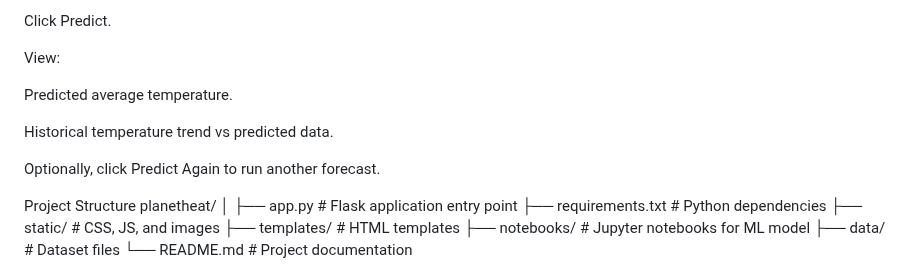
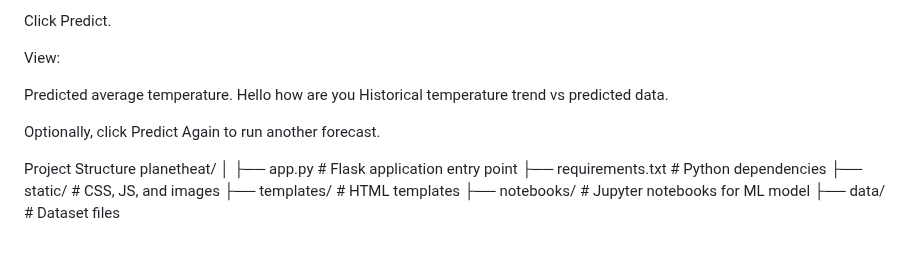
Before and after one commit to MaierAhmed/Planet-heat-temperature-prediction, a Markdown page: readme.md, the part around the change. Rendered like a GitHub page; blank space fills up the shorter version.

```diff
--- a/readme.md
+++ b/readme.md
@@ -89,7 +89,7 @@ Click Predict.
 View:
 
 Predicted average temperature.
-
+Hello how are you
 Historical temperature trend vs predicted data.
 
 Optionally, click Predict Again to run another forecast.
@@ -103,4 +103,5 @@ planetheat/
 ├── templates/              # HTML templates
 ├── notebooks/              # Jupyter notebooks for ML model
 ├── data/                   # Dataset files
+
 └── README.md               # Project documentation
```
